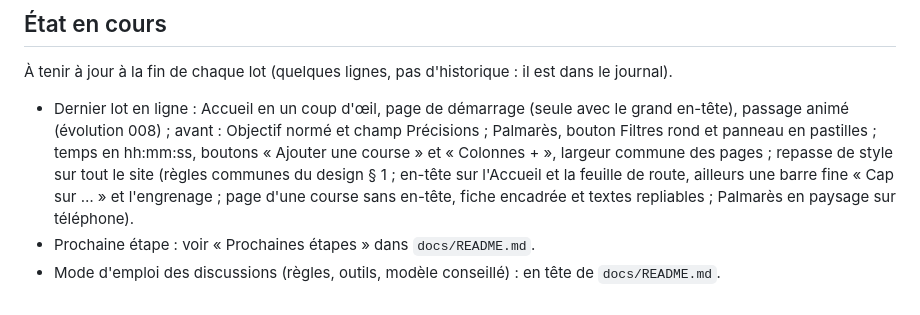
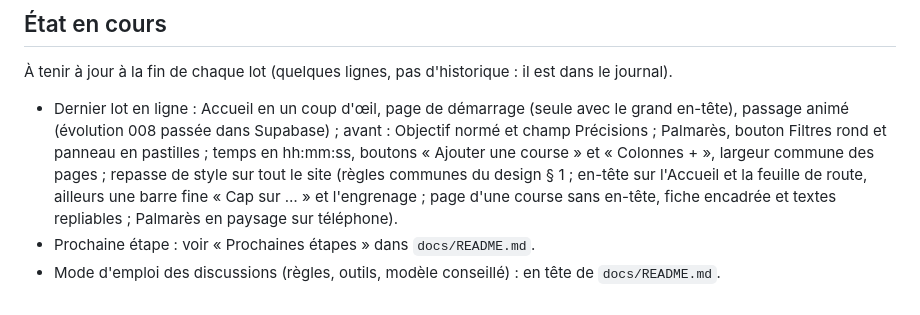
Before and after one commit to sbolleng/myruntools, a Markdown page: CLAUDE.md, the part around the change. Drawn GitHub-style.

Commit message:
État : évolution 008 passée
Co-Authored-By: Claude Opus 5.5 <noreply@anthropic.com>
Claude-Session: https://claude.ai/code/session_01LaqcYk7VfnkQbEu7Us8bq8

```diff
--- a/CLAUDE.md
+++ b/CLAUDE.md
@@ -54,6 +54,6 @@ Spécification → validation → modèle de données si besoin → construction
 
 À tenir à jour à la fin de chaque lot (quelques lignes, pas d'historique : il est dans le journal).
 
-- Dernier lot en ligne : Accueil en un coup d'œil, page de démarrage (seule avec le grand en-tête), passage animé (évolution 008) ; avant : Objectif normé et champ Précisions ; Palmarès, bouton Filtres rond et panneau en pastilles ; temps en hh:mm:ss, boutons « Ajouter une course » et « Colonnes + », largeur commune des pages ; repasse de style sur tout le site (règles communes du design § 1 ; en-tête sur l'Accueil et la feuille de route, ailleurs une barre fine « Cap sur … » et l'engrenage ; page d'une course sans en-tête, fiche encadrée et textes repliables ; Palmarès en paysage sur téléphone).
+- Dernier lot en ligne : Accueil en un coup d'œil, page de démarrage (seule avec le grand en-tête), passage animé (évolution 008 passée dans Supabase) ; avant : Objectif normé et champ Précisions ; Palmarès, bouton Filtres rond et panneau en pastilles ; temps en hh:mm:ss, boutons « Ajouter une course » et « Colonnes + », largeur commune des pages ; repasse de style sur tout le site (règles communes du design § 1 ; en-tête sur l'Accueil et la feuille de route, ailleurs une barre fine « Cap sur … » et l'engrenage ; page d'une course sans en-tête, fiche encadrée et textes repliables ; Palmarès en paysage sur téléphone).
 - Prochaine étape : voir « Prochaines étapes » dans `docs/README.md`.
 - Mode d'emploi des discussions (règles, outils, modèle conseillé) : en tête de `docs/README.md`.
```
